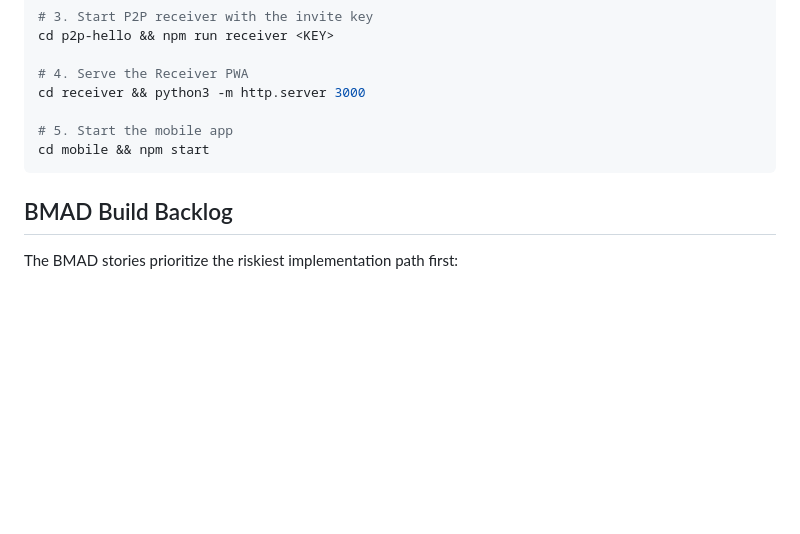
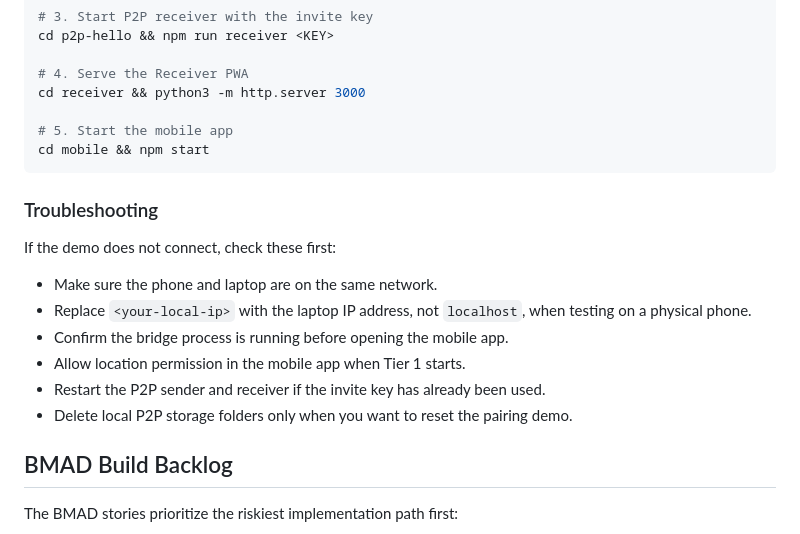
Before and after one commit to HackUPC26/SafeHaven, a Markdown page: README.md, the part around the change. GitHub-like rendering; blank space fills up the shorter version.

Commit message:
improvements

````diff
--- a/README.md
+++ b/README.md
@@ -197,6 +197,18 @@ cd receiver && python3 -m http.server 3000
 cd mobile && npm start
 ```
 
+### Troubleshooting
+
+If the demo does not connect, check these first:
+
+- Make sure the phone and laptop are on the same network.
+- Replace `<your-local-ip>` with the laptop IP address, not `localhost`, when
+  testing on a physical phone.
+- Confirm the bridge process is running before opening the mobile app.
+- Allow location permission in the mobile app when Tier 1 starts.
+- Restart the P2P sender and receiver if the invite key has already been used.
+- Delete local P2P storage folders only when you want to reset the pairing demo.
+
 ## BMAD Build Backlog
 
 The BMAD stories prioritize the riskiest implementation path first:
````
